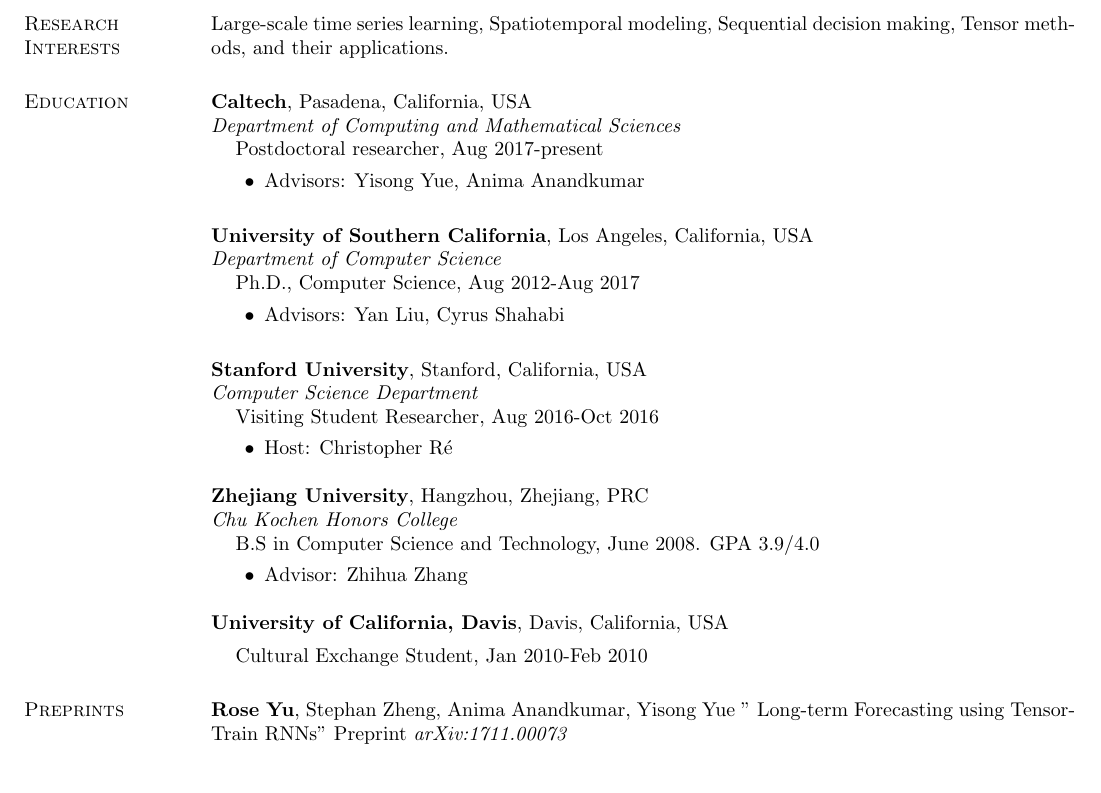
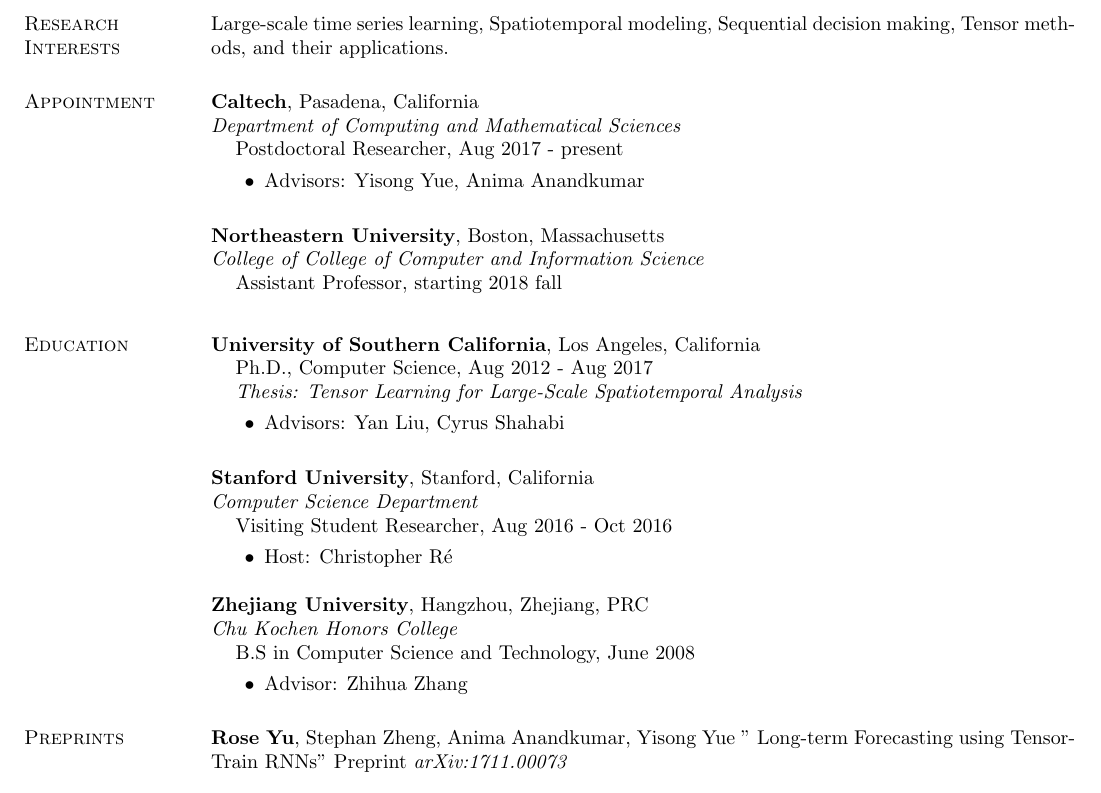
Before and after one commit to yuqirose/yuqirose.github.io, a LaTeX CV (Resume/roseyu-cv.tex): part of page 1 of 5, cut so that both start at the same text. Compiled offline with pdfLaTeX.

Commit message:
fixed resume appointment

```diff
--- a/Resume/roseyu-cv.tex
+++ b/Resume/roseyu-cv.tex
@@ -42,24 +42,35 @@
 \section{\sc Research Interests}
 Large-scale time series learning, Spatiotemporal modeling, Sequential decision making, Tensor methods, and their applications.
 
-\section{\sc Education}
-{\bf Caltech}, Pasadena, California, USA\\
+\section{\sc Appointment}
+{\bf Caltech}, Pasadena, California\\
 {\em Department of Computing and Mathematical Sciences}
 %\vspace*{-.1in}
 \begin{list1}
-	\item[] Postdoctoral researcher,  Aug 2017-present
+	\item[] Postdoctoral Researcher,  Aug 2017 - present
 	\begin{list2}
 		\vspace*{.05in}
 		\item Advisors:  Yisong Yue, Anima Anandkumar
 	\end{list2}
-\vspace*{.05in}
+	\vspace*{.05in}
 \end{list1}
 
-{\bf University of Southern California}, Los Angeles, California, USA\\
-{\em Department of Computer Science}
+{\bf Northeastern University}, Boston, Massachusetts \\
+{\em College of College of Computer and Information Science }
 %\vspace*{-.1in}
 \begin{list1}
-\item[] Ph.D., Computer Science,  Aug 2012-Aug 2017
+	\item[] Assistant Professor,  starting 2018 fall
+	\vspace*{.05in}
+\end{list1}
+
+
+
+\section{\sc Education}
+{\bf University of Southern California}, Los Angeles, California
+%\vspace*{-.1in}
+\begin{list1}
+\item[] Ph.D., Computer Science,  Aug 2012 - Aug 2017\\
+{\em Thesis: Tensor Learning for Large-Scale Spatiotemporal Analysis}
 \begin{list2}
 \vspace*{.05in}
 \item Advisors:  Yan Liu, Cyrus Shahabi
@@ -68,11 +79,11 @@
 
 \vspace*{.05in}
 \end{list1}
-{\bf Stanford University}, Stanford, California, USA\\
+{\bf Stanford University}, Stanford, California\\
 {\em Computer Science Department }
 %\vspace*{-.1in}
 \begin{list1}
-	\item[] Visiting Student Researcher,  Aug 2016-Oct 2016
+	\item[] Visiting Student Researcher,  Aug 2016 - Oct 2016
 	\begin{list2}
 		\vspace*{.05in}
 		\item Host:  Christopher R\'e
@@ -83,20 +94,19 @@
 {\em Chu Kochen Honors College}
 %\vspace*{-.1in}
 \begin{list1}
-\item[] B.S in Computer Science and Technology,  June 2008. GPA 3.9/4.0
+\item[] B.S in Computer Science and Technology,  June 2008
 \begin{list2}
 \vspace*{.05in}
 \item Advisor:  Zhihua Zhang
 \end{list2}
 \end{list1}
 
-{\bf University of California, Davis}, Davis, California, USA\\
-%{\em Department of Mathematics and Statistics}
-\vspace*{-.1in}
-\begin{list1}
-\item[] Cultural Exchange Student, Jan 2010-Feb 2010
-\end{list1}
-
+% {\bf University of California, Davis}, Davis, California, USA\\
+% %{\em Department of Mathematics and Statistics}
+% \vspace*{-.1in}
+% \begin{list1}
+% \item[]  Exchange Student, Jan 2010-Feb 2010
+% \end{list1}
 
 
 
```
Also changed, not shown: Resume/roseyu-cv.pdf, 3 other files.
